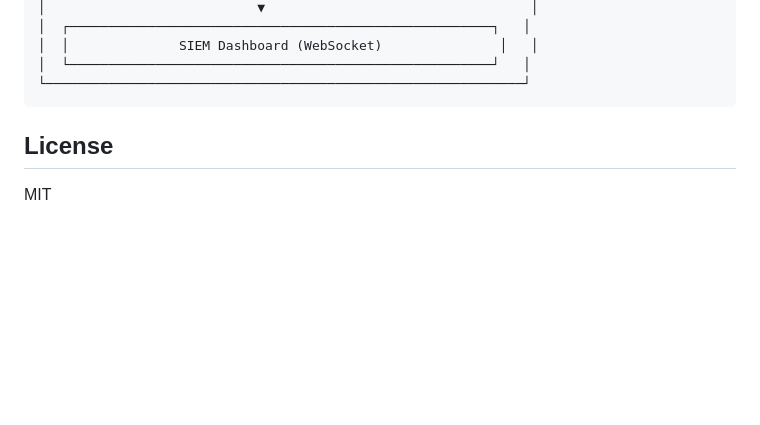
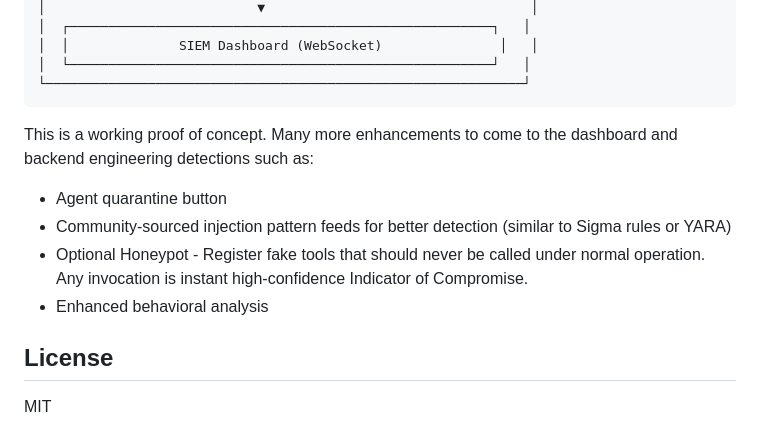
Before and after one commit to lukehebe/Agent-Drift, a Markdown page: README.md, the part around the change. Rendered like a GitHub page; blank space fills up the shorter version.

Commit message:
Update README with proof of concept and enhancements
Added proof of concept details and future enhancement plans for the SIEM Dashboard.

````diff
--- a/README.md
+++ b/README.md
@@ -212,7 +212,11 @@ export AGENT_DRIFT_DIR=~/.agent-drift
 │  └──────────────────────────────────────────────────────┘   │
 └─────────────────────────────────────────────────────────────┘
 ```
-
+This is a working proof of concept. Many more enhancements to come to the dashboard and backend engineering detections such as:
+- Agent quarantine button
+- Community-sourced injection pattern feeds for better detection (similar to Sigma rules or YARA)
+- Optional Honeypot - Register fake tools that should never be called under normal operation. Any invocation is instant high-confidence Indicator of Compromise.
+- Enhanced behavioral analysis
 
 
 ## License
````
